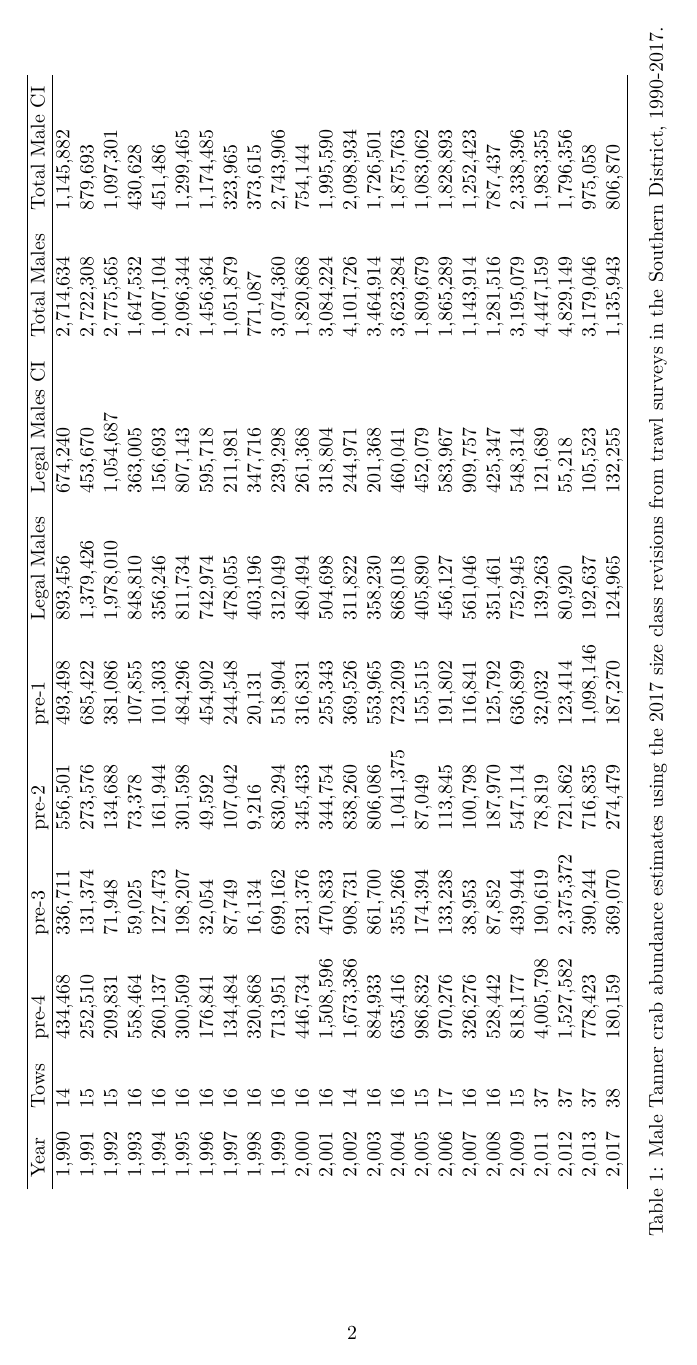
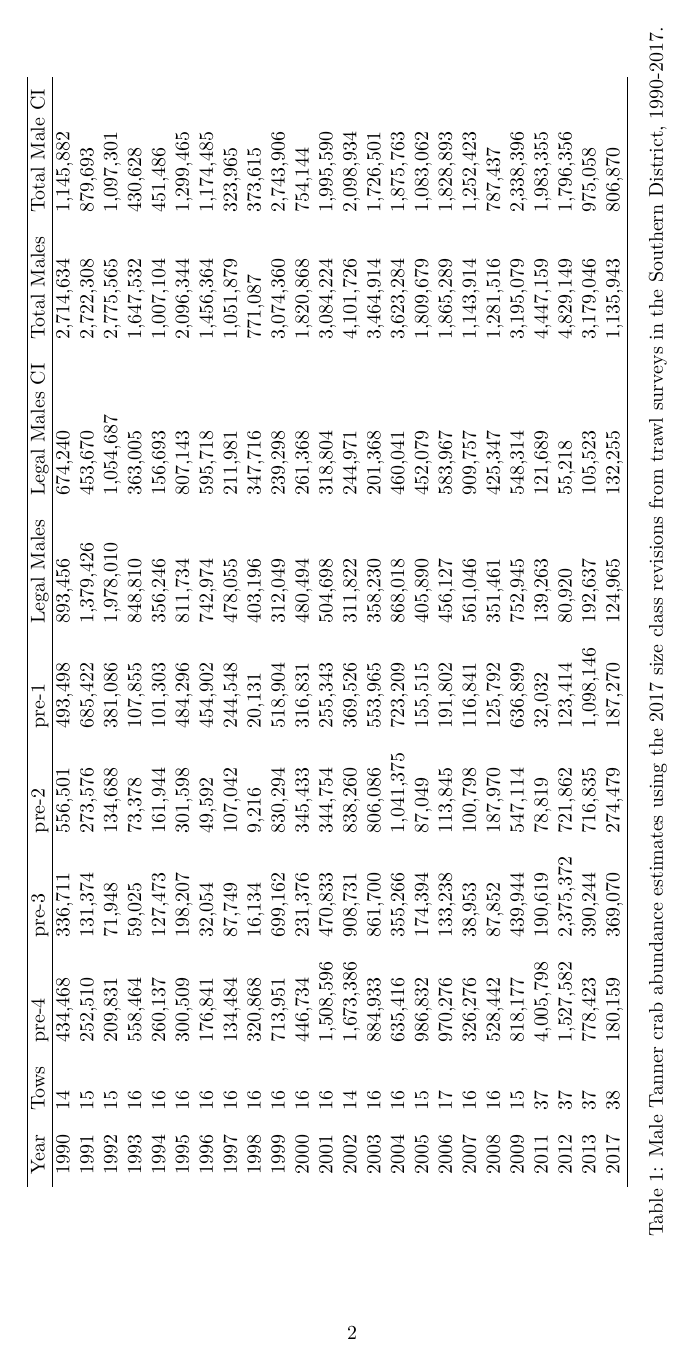
Before and after one commit to jdmumm/2017T04_surveySummary, an R Markdown document (text/2017T04_surveySummary.Rmd): page 2 of 2. Rendered offline with R 4.5, knitr and Pandoc, then LaTeX, with nearby package versions.

Commit message:
remove comma from year

```diff
--- a/text/2017T04_surveySummary.Rmd
+++ b/text/2017T04_surveySummary.Rmd
@@ -22,7 +22,8 @@
 read.csv("../output/931PopMales_Main_17.csv") %>%
 select(Year = YEAR, Tows = n, 'pre-4' = P4, 'pre-3' = P3, 'pre-2' = P2, 'pre-1' = P1,
                   'Legal Males'= LM_P_, 'Legal Males CI'= LM_P_CI_, 'Total Males' = TM_P_, 'Total Male CI'= TM_P_CI_ ) %>%
-mutate_all(funs(prettyNum(., big.mark=","))) -> LM17
+mutate (Year = as.factor(Year)) %>%
+mutate_if(is.numeric,funs(prettyNum(., big.mark=","))) -> LM17
 print(xtable(LM17,
       caption="Male Tanner crab abundance estimates using the 2017 size class revisions from trawl surveys in the Southern District, 1990-2017."),
       floating.environment="sidewaystable", comment=FALSE, include.rownames = FALSE )
```
